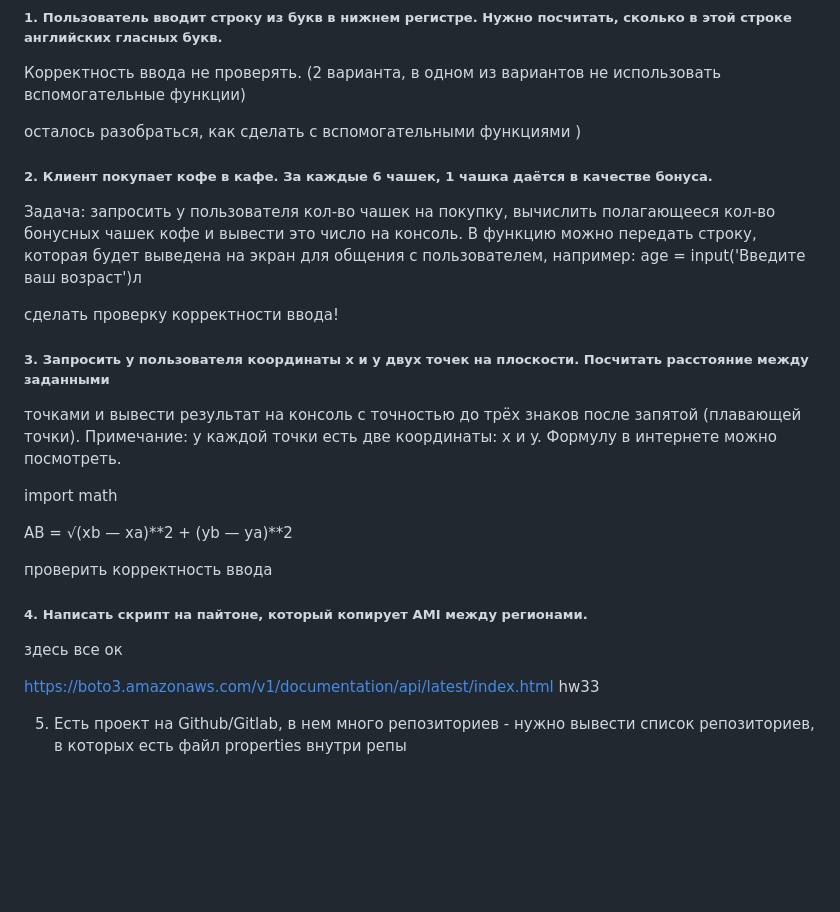
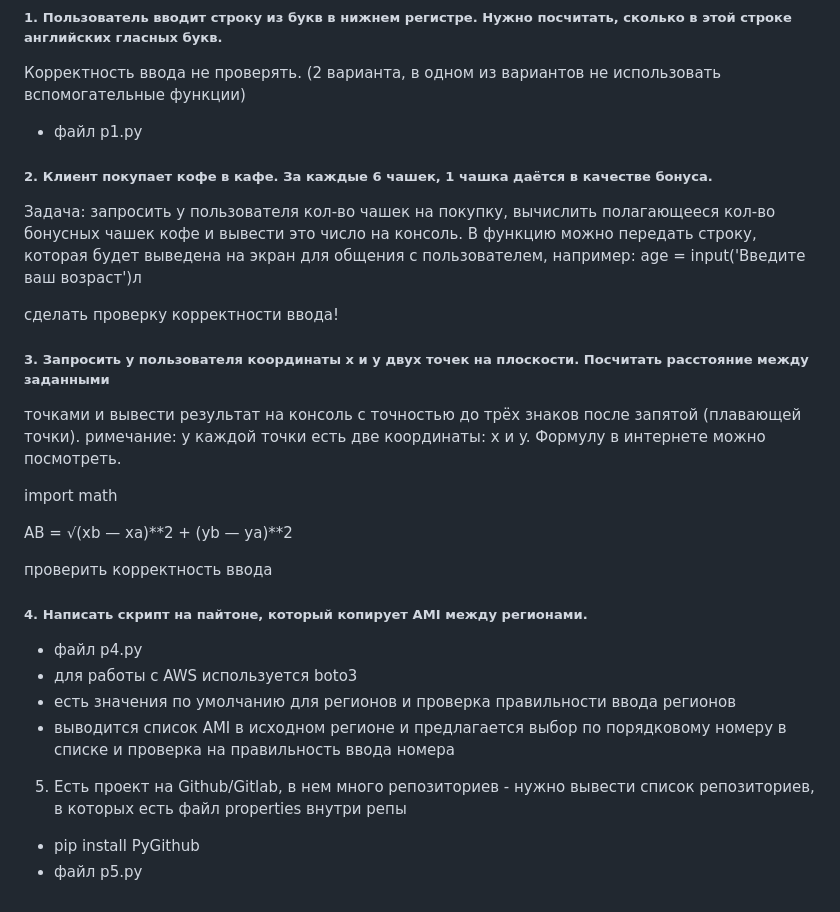
Before and after one commit to serwol2/DOS-07, a Markdown page: HW49/README.md, the part around the change. Drawn GitHub-style; blank space fills up the shorter version.

```diff
--- a/HW49/README.md
+++ b/HW49/README.md
@@ -1,7 +1,8 @@
 ##### 1. Пользователь вводит строку из букв в нижнем регистре. Нужно посчитать, сколько в этой строке английских гласных букв.
 Корректность ввода не проверять. (2 варианта, в одном из вариантов не использовать вспомогательные функции)
 
-осталось разобраться, как сделать с вспомогательными функциями )
+- файл p1.py
+
 
 
 ##### 2. Клиент покупает кофе в кафе. За каждые 6 чашек, 1 чашка даётся в качестве бонуса.
@@ -13,7 +14,7 @@ age = input('Введите ваш возраст')л
 
 ##### 3. Запросить у пользователя координаты x и y двух точек на плоскости. Посчитать расстояние между заданными
 точками и вывести результат на консоль с точностью до трёх знаков после запятой (плавающей точки).
-Примечание: у каждой точки есть две координаты: x и y. Формулу в интернете можно посмотреть.
+римечание: у каждой точки есть две координаты: x и y. Формулу в интернете можно посмотреть.
 
 import math
 
@@ -23,9 +24,13 @@ AB = √(xb — xa)**2 + (yb — ya)**2
 
 ##### 4. Написать скрипт на пайтоне, который копирует AMI между регионами.
 
-здесь все ок
+- файл p4.py
+- для работы с AWS используется boto3
+- есть значения по умолчанию для регионов и проверка правильности ввода регионов
+- выводится список AMI в исходном регионе и предлагается выбор по порядковому номеру в списке и проверка на правильность ввода номера
 
-https://boto3.amazonaws.com/v1/documentation/api/latest/index.html
-hw33
 
 5. Есть проект на Github/Gitlab, в нем много репозиториев - нужно вывести список репозиториев, в которых есть файл properties внутри репы
+
+- pip install PyGithub
+- файл p5.py
```
Also changed, not shown: HW49/screenshot-hw49-p1-1.png (added), HW49/screenshot-hw49-p2-1.png (added), HW49/screenshot-hw49-p3-1.png (added), HW49/screenshot-hw49-p4-1.png (added), HW49/screenshot-hw49-p5-1.png (added), 5 other files.
